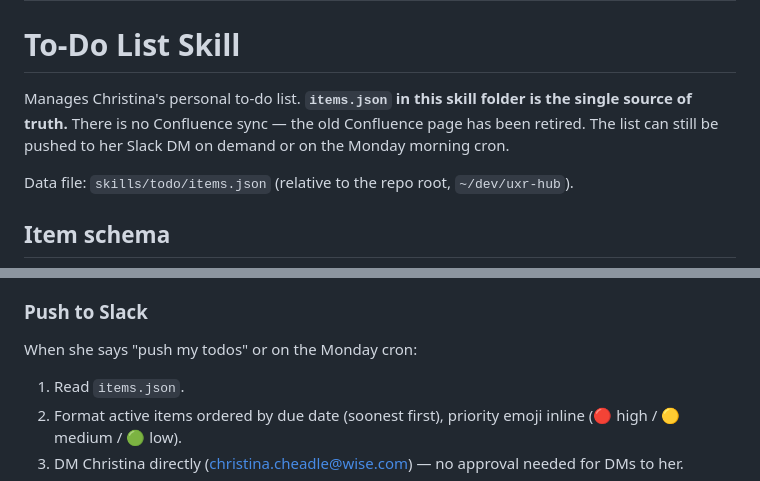
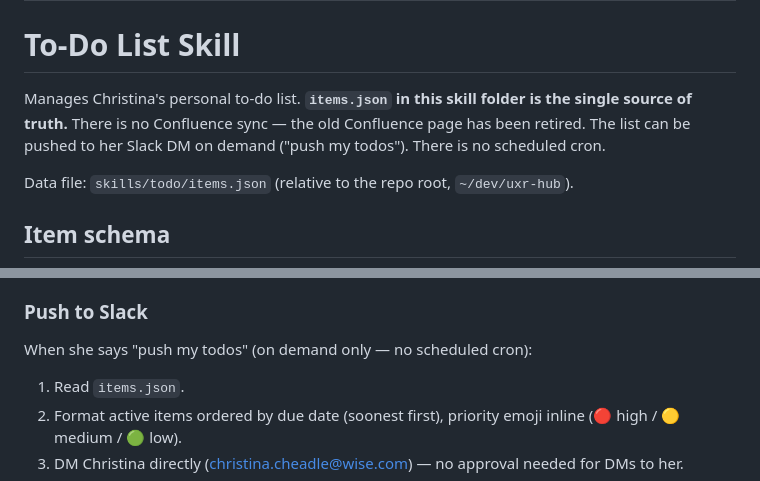
Before and after one commit to christinacheadlewise/UX-Research-Skills, a Markdown page: skills/todo/SKILL.md, 2 parts joined by grey strips. GitHub-like rendering.

```diff
--- a/skills/todo/SKILL.md
+++ b/skills/todo/SKILL.md
@@ -5,7 +5,7 @@ description: Manage Christina's personal to-do list — add, complete, edit, vie
 
 # To-Do List Skill
 
-Manages Christina's personal to-do list. **`items.json` in this skill folder is the single source of truth.** There is no Confluence sync — the old Confluence page has been retired. The list can still be pushed to her Slack DM on demand or on the Monday morning cron.
+Manages Christina's personal to-do list. **`items.json` in this skill folder is the single source of truth.** There is no Confluence sync — the old Confluence page has been retired. The list can be pushed to her Slack DM on demand ("push my todos"). There is no scheduled cron.
 
 Data file: `skills/todo/items.json` (relative to the repo root, `~/dev/uxr-hub`).
 
@@ -61,7 +61,7 @@ Relative-date shorthands: "EOW" = end of working week = Friday of the current we
 3. Only show completed items if she asks for them.
 
 ### Push to Slack
-When she says "push my todos" or on the Monday cron:
+When she says "push my todos" (on demand only — no scheduled cron):
 1. Read `items.json`.
 2. Format active items ordered by due date (soonest first), priority emoji inline (🔴 high / 🟡 medium / 🟢 low).
 3. DM Christina directly (christina.cheadle@wise.com) — no approval needed for DMs to her.
```
Also changed, not shown: README.md (+2 -2 lines).
